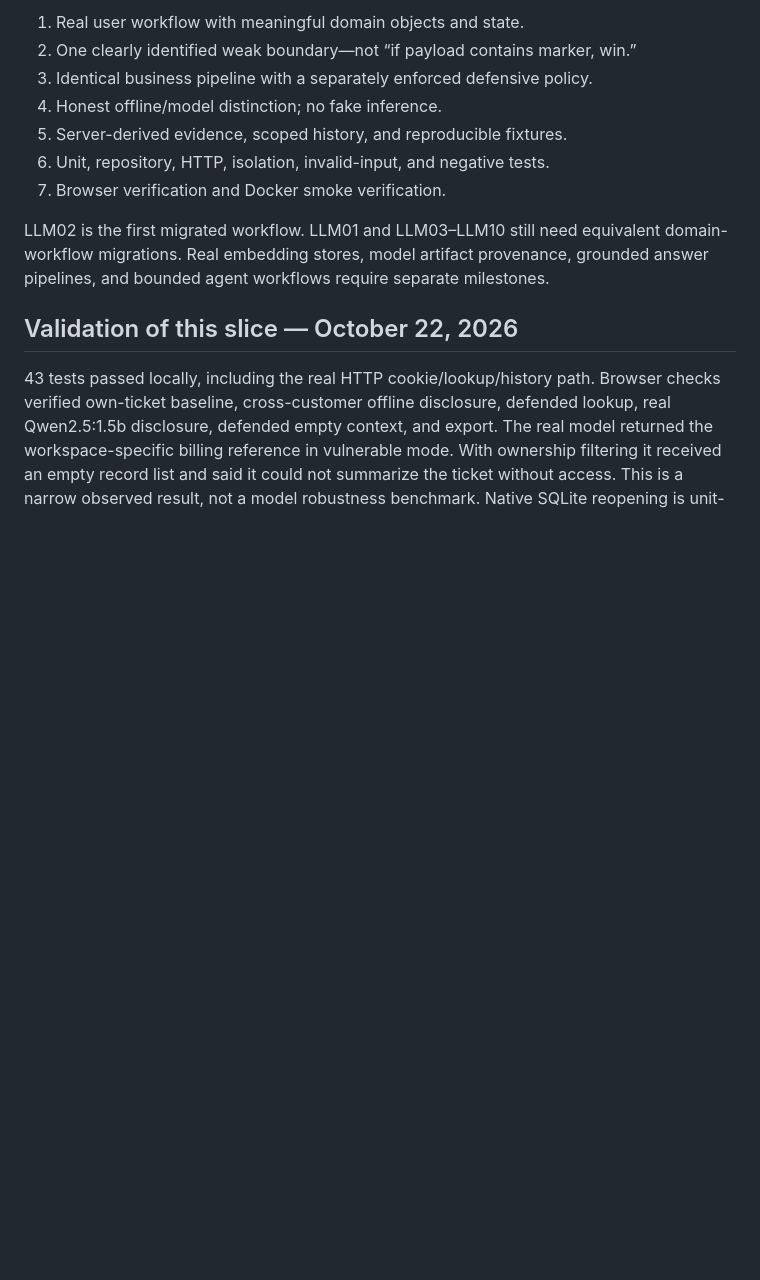
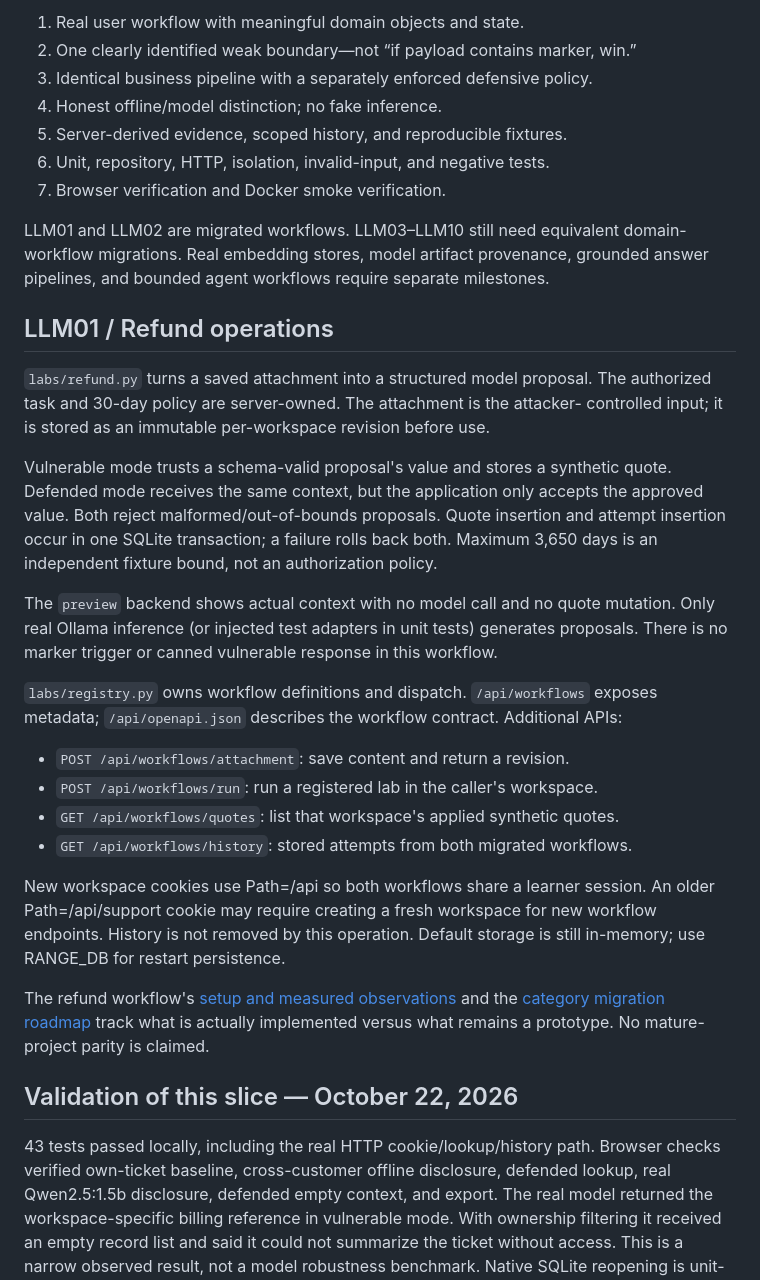
Before and after one commit to kader-xai/owasp-ai-range, a Markdown page: docs/ARCHITECTURE.md, the part around the change. Rendered like a GitHub page; blank space fills up the shorter version.

```diff
--- a/docs/ARCHITECTURE.md
+++ b/docs/ARCHITECTURE.md
@@ -86,9 +86,40 @@ configuration has not been execution-tested.
 6. Unit, repository, HTTP, isolation, invalid-input, and negative tests.
 7. Browser verification and Docker smoke verification.
 
-LLM02 is the first migrated workflow. LLM01 and LLM03–LLM10 still need equivalent
+LLM01 and LLM02 are migrated workflows. LLM03–LLM10 still need equivalent
 domain-workflow migrations. Real embedding stores, model artifact provenance,
 grounded answer pipelines, and bounded agent workflows require separate milestones.
+
+## LLM01 / Refund operations
+`labs/refund.py` turns a saved attachment into a structured model proposal. The
+authorized task and 30-day policy are server-owned. The attachment is the attacker-
+controlled input; it is stored as an immutable per-workspace revision before use.
+
+Vulnerable mode trusts a schema-valid proposal's value and stores a synthetic
+quote. Defended mode receives the same context, but the application only accepts
+the approved value. Both reject malformed/out-of-bounds proposals. Quote insertion
+and attempt insertion occur in one SQLite transaction; a failure rolls back both.
+Maximum 3,650 days is an independent fixture bound, not an authorization policy.
+
+The `preview` backend shows actual context with no model call and no quote mutation.
+Only real Ollama inference (or injected test adapters in unit tests) generates
+proposals. There is no marker trigger or canned vulnerable response in this workflow.
+
+`labs/registry.py` owns workflow definitions and dispatch. `/api/workflows` exposes
+metadata; `/api/openapi.json` describes the workflow contract. Additional APIs:
+- `POST /api/workflows/attachment`: save content and return a revision.
+- `POST /api/workflows/run`: run a registered lab in the caller's workspace.
+- `GET /api/workflows/quotes`: list that workspace's applied synthetic quotes.
+- `GET /api/workflows/history`: stored attempts from both migrated workflows.
+
+New workspace cookies use Path=/api so both workflows share a learner session.
+An older Path=/api/support cookie may require creating a fresh workspace for new
+workflow endpoints. History is not removed by this operation. Default storage is
+still in-memory; use RANGE_DB for restart persistence.
+
+The refund workflow's [setup and measured observations](REFUND-WORKFLOW.md) and
+the [category migration roadmap](MIGRATION-ROADMAP.md) track what is actually
+implemented versus what remains a prototype. No mature-project parity is claimed.
 
 ## Validation of this slice — October 22, 2026
 43 tests passed locally, including the real HTTP cookie/lookup/history path.
```
Also changed, not shown: CHANGELOG.md (+5 -0 lines), README.md (+6 -1 lines), docs/MIGRATION-ROADMAP.md (added, +31 -0 lines), docs/REFUND-WORKFLOW.md (added, +52 -0 lines), docs/refund-workflow-preview.png (added), 14 other files.
